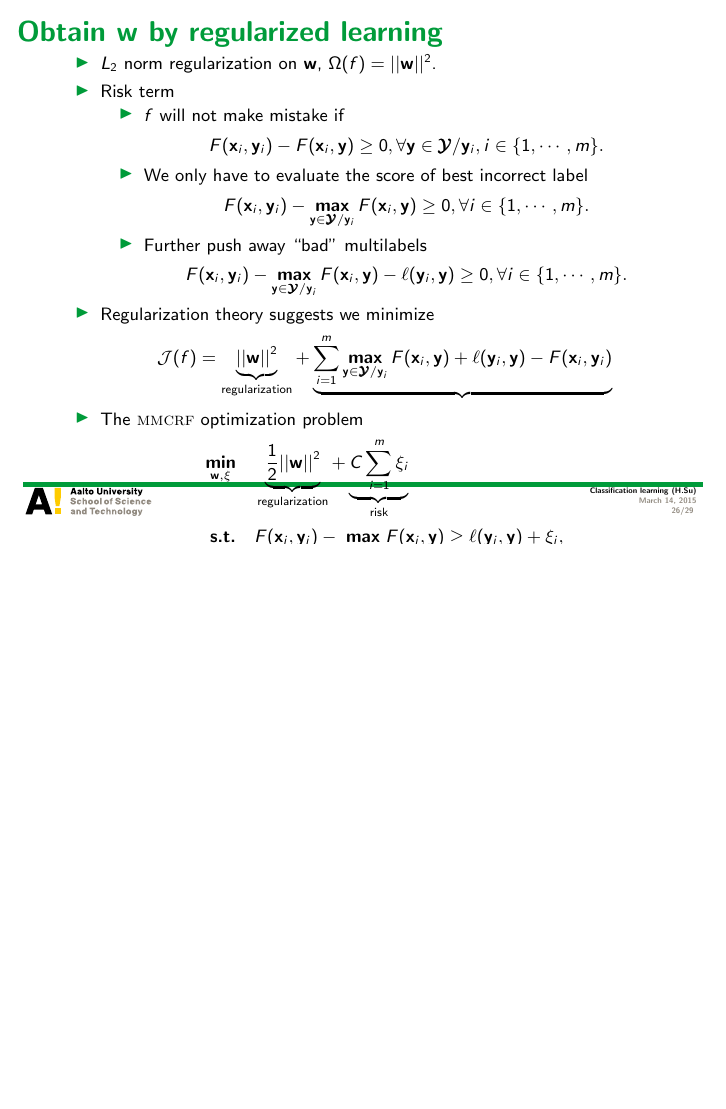
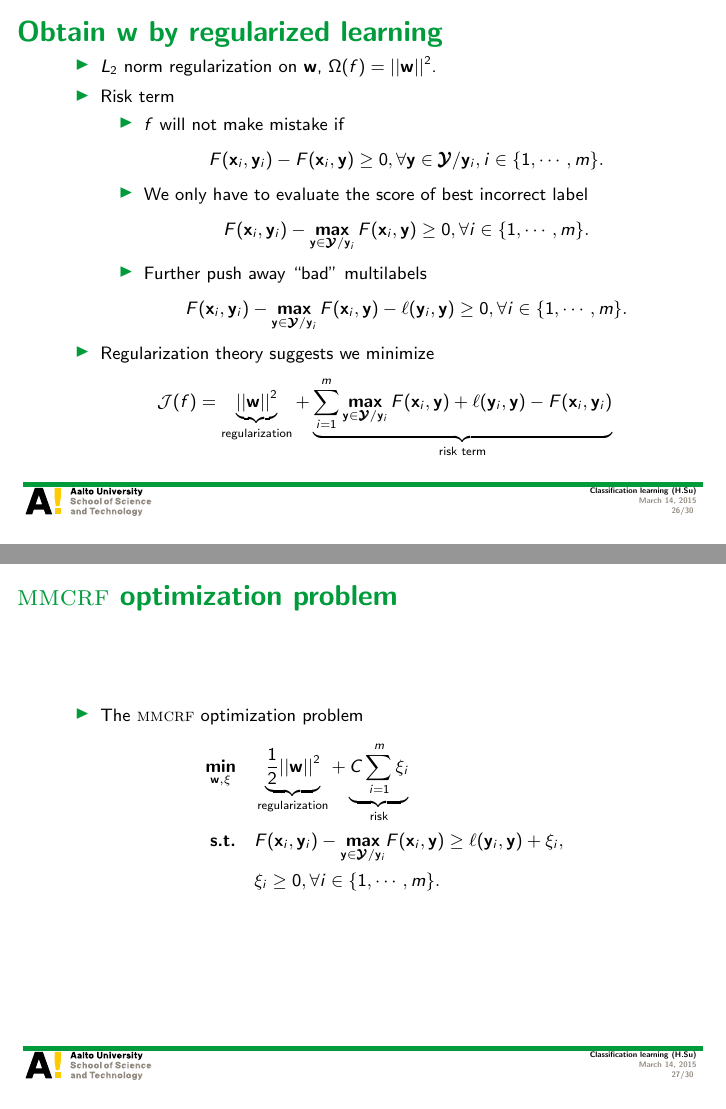
Before and after one commit to hongyusu/Posters_and_Presentations, LaTeX slides (Presentations/T61_6080_special_course_in_bioinformatics2/example.tex): page 26 of 29 before the commit and pages 26 and 27 of 30 after it, the two joined at a grey line, the shorter picture padded with empty space. Compiled offline with pdfLaTeX.

Commit message:
auto upload

```diff
--- a/Presentations/T61_6080_special_course_in_bioinformatics2/example.tex
+++ b/Presentations/T61_6080_special_course_in_bioinformatics2/example.tex
@@ -489,8 +489,13 @@
 		\end{itemize}
 		\item Regularization theory suggests we minimize
 		\begin{align*}
-			\Jcal(f) = \underbrace{||\vw||^2}_{\text{regularization}} + \underbrace{\sum_{i=1}^m\underset{\vy\in\vYcal/\vy_i}{\maximize}\,F(\vx_i,\vy) + \ell(\vy_i,\vy) -F(\vx_i,\vy_i) }
+			\Jcal(f) = \underbrace{||\vw||^2}_{\text{regularization}} + \underbrace{\sum_{i=1}^m\underset{\vy\in\vYcal/\vy_i}{\maximize}\,F(\vx_i,\vy) + \ell(\vy_i,\vy) -F(\vx_i,\vy_i) }_{\text{risk term}}
 		\end{align*}
+	\end{itemize}
+\end{frame}
+
+\begin{frame}{\mmcrf\ optimization problem}
+	\begin{itemize}
 		\item The \mmcrf\ optimization problem
 		\begin{align*}
 			\underset{\vw,\vxi}{\minimize} &\quad \underbrace{\frac{1}{2}||\vw||^2}_{\text{regularization}} + \underbrace{C\sum_{i=1}^m\xi_i}_{\text{risk}}\\
```
Also changed, not shown: 3 other files.
